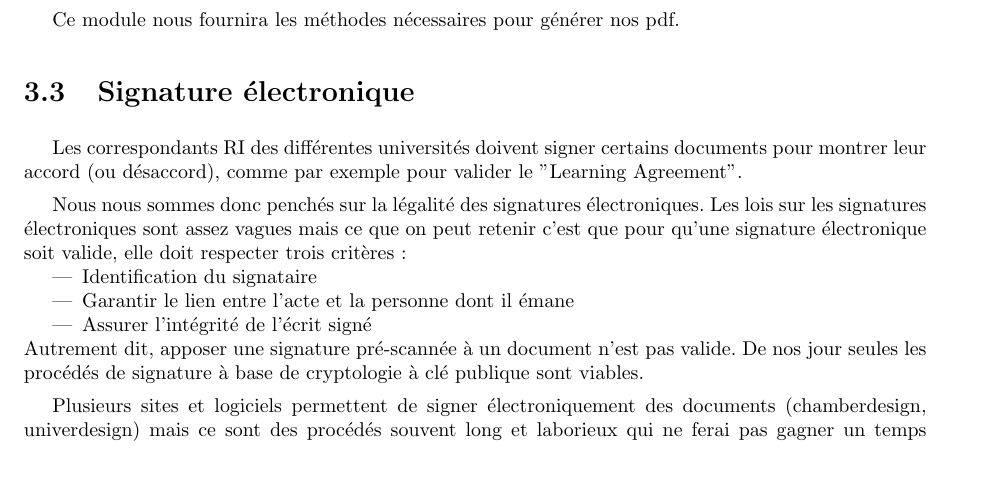
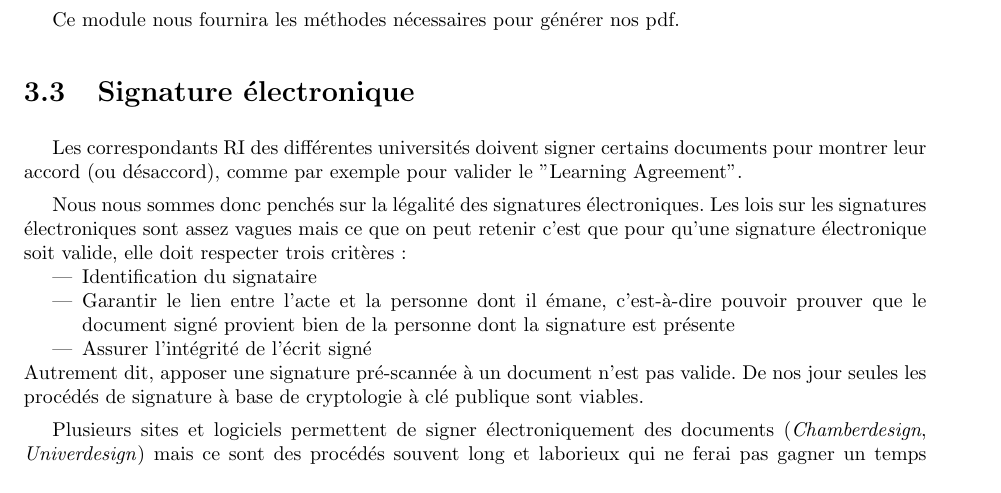
Before and after one commit to Livda/ILikeToMoveIt, a LaTeX document (Rapport de pré-étude/Rapport.tex, which reads Rapport de pré-étude/Technologies/signature.tex): part of page 14 of 19, cut so that both start at the same text, the shorter picture padded with empty space. Compiled offline with pdfLaTeX.

Commit message:
#8 Signature : \textit et amelioration de la clarté

```diff
--- a/Rapport de pré-étude/Technologies/signature.tex
+++ b/Rapport de pré-étude/Technologies/signature.tex
@@ -5,13 +5,13 @@ Nous nous sommes donc penchés sur la légalité des signatures électroniques.
 Les lois sur les signatures électroniques sont assez vagues mais ce que on peut retenir c'est que pour qu'une signature électronique soit valide, elle doit respecter trois critères:
 \begin{itemize}
 \item Identification du signataire
-\item Garantir le lien entre l'acte et la personne dont il émane
+\item Garantir le lien entre l'acte et la personne dont il émane, c'est-à-dire pouvoir prouver que le document signé provient bien de la personne dont la signature est présente
 \item Assurer l'intégrité de l'écrit signé
 \end{itemize}
 Autrement dit, apposer une signature pré-scannée à un document n'est pas valide.
 De nos jour seules les procédés de signature à base de cryptologie à clé publique sont viables.
 
-Plusieurs sites et logiciels permettent de signer électroniquement des documents (chamberdesign, univerdesign) mais ce sont des procédés souvent long et laborieux qui ne ferai pas gagner un temps considérable vis à vis de la méthode actuel.
+Plusieurs sites et logiciels permettent de signer électroniquement des documents (\textit{Chamberdesign}, \textit{Univerdesign}) mais ce sont des procédés souvent long et laborieux qui ne ferai pas gagner un temps considérable vis à vis de la méthode actuel.
 Devons-nous donc mettre en avant la rapidité et l'ergonomie en apposant simplement la signature sur les documents PDF créés ? Ou privilégier le côté légal de la chose en passant par des logiciels ou sites web générant des signatures électroniques sécurisés.
 
 La méthode actuelle étant de scanner et de réimprimer les dossiers des étudiant, nous pouvons garder la même valeur juridique en apposant une signature pré-scanné sur les documents nécessaires. Cela à une moins grande valeur que la signature manuelle, mais rendre une signature électronique officielle serait trop laborieux à mettre en place car on devrait forcément passer par des éléments externes (sites, logiciels). De plus, cela demanderai du temps supplémentaires aux correspondants RI.
```
